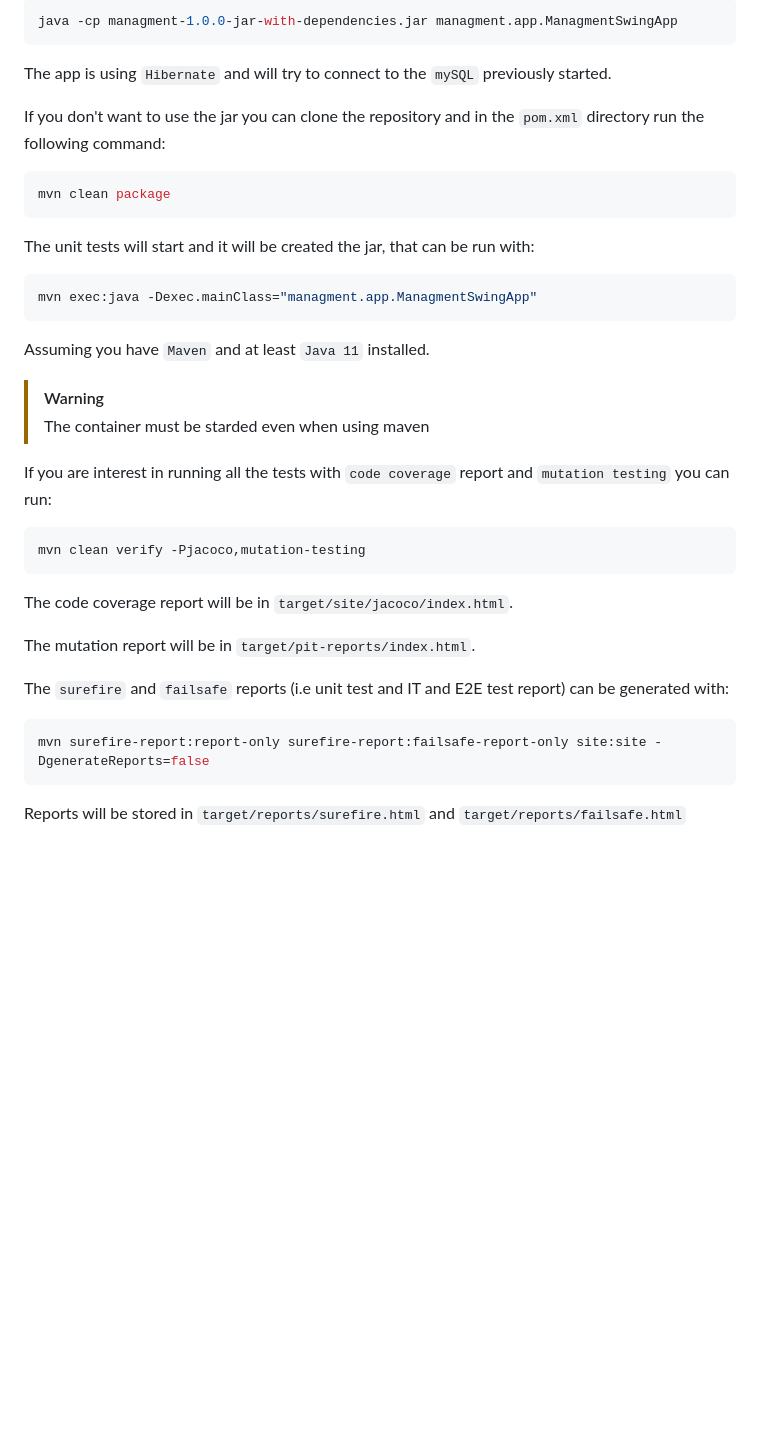
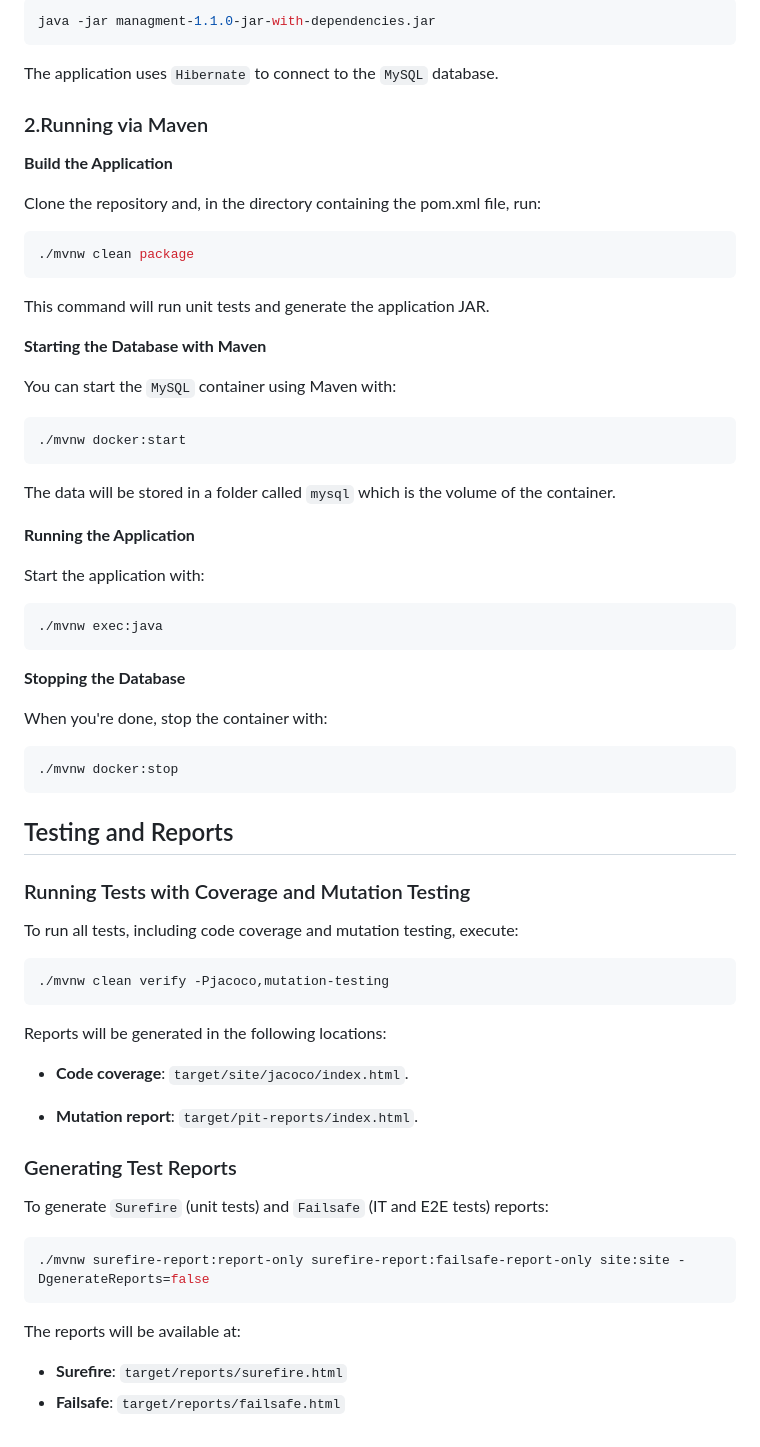
Before and after one commit to cMancio00/order-managment, a Markdown page: README.md, the part around the change printed below. Rendered like a GitHub page; blank space fills up the shorter version.

````diff
--- a/README.md
+++ b/README.md
@@ -54,41 +76,68 @@ The jar with all the dependencies can be found in the release and can now run wi
 
 ```bash
-java -cp managment-1.0.0-jar-with-dependencies.jar managment.app.ManagmentSwingApp
+java -jar managment-1.1.0-jar-with-dependencies.jar
 ```
 
-The app is using `Hibernate` and will try to connect to the `mySQL` previously started.
+The application uses `Hibernate` to connect to the `MySQL` database.
 
-If you don't want to use the jar you can clone the repository and in the `pom.xml` directory run the following command:
+### 2.Running via Maven
+
+**Build the Application**
+
+Clone the repository and, in the directory containing the pom.xml file, run:
 
 ```bash
-mvn clean package
+./mvnw clean package
+```
+This command will run unit tests and generate the application JAR.
+
+**Starting the Database with Maven**
+
+You can start the `MySQL` container using Maven with:
+
+```bash
+./mvnw docker:start
+```
+The data will be stored in a folder called `mysql` which is the volume of the container.
+
+**Running the Application**
+
+Start the application with:
+
+```bash
+./mvnw exec:java
+```
+**Stopping the Database**
+
+When you're done, stop the container with:
+
+```bash
+./mvnw docker:stop
+```
+## Testing and Reports
+
+### Running Tests with Coverage and Mutation Testing
+
+To run all tests, including code coverage and mutation testing, execute:
+
+```bash
+./mvnw clean verify -Pjacoco,mutation-testing
+```
+Reports will be generated in the following locations:
+
+- **Code coverage**: `target/site/jacoco/index.html`.
+
+- **Mutation report**: `target/pit-reports/index.html`.
+
+### Generating Test Reports
+
+To generate `Surefire` (unit tests) and `Failsafe` (IT and E2E tests) reports:
+
+```bash
+./mvnw surefire-report:report-only surefire-report:failsafe-report-only site:site -DgenerateReports=false
 ```
 
-The unit tests will start and it will be created the jar, that can be run with:
+The reports will be available at:
 
-```bash
-mvn exec:java -Dexec.mainClass="managment.app.ManagmentSwingApp"
-```
-
-Assuming you have `Maven` and at least `Java 11` installed.
-
-> [!WARNING]
-> The container must be starded even when using maven
-
-If you are interest in running all the tests with `code coverage` report and `mutation testing` you can run:
-
-```bash
-mvn clean verify -Pjacoco,mutation-testing
-```
-
-The code coverage report will be in `target/site/jacoco/index.html`.
-
-The mutation report will be in `target/pit-reports/index.html`.
-
-The `surefire` and `failsafe` reports (i.e unit test and IT and E2E test report) can be generated with:
-
-```bash
-mvn surefire-report:report-only surefire-report:failsafe-report-only site:site -DgenerateReports=false
-```
-
-Reports will be stored in `target/reports/surefire.html` and `target/reports/failsafe.html`
+- **Surefire**: `target/reports/surefire.html`
+- **Failsafe**: `target/reports/failsafe.html`
````
Also changed, not shown: other parts of README.md (+31 -9 lines), pictures/PurchaseManagerView.png, 17 other files.
